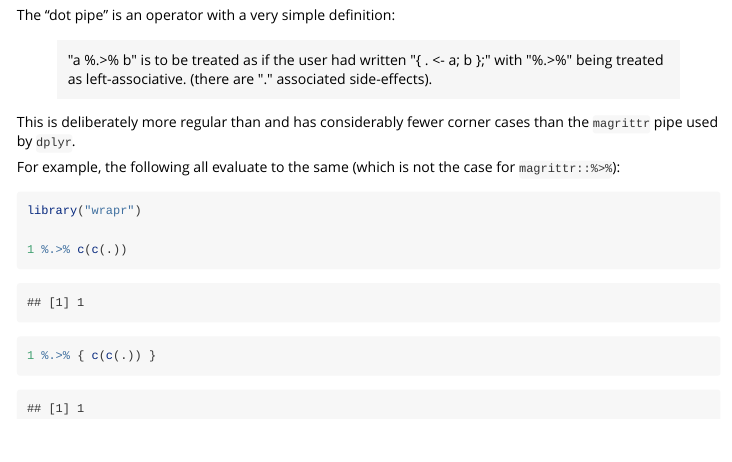
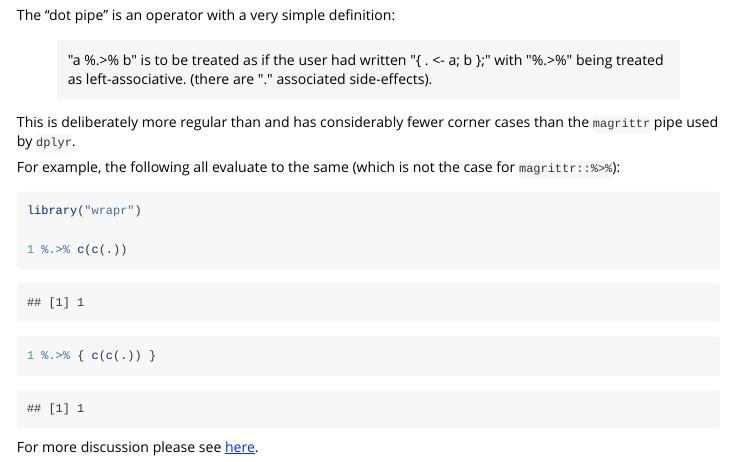
Before and after one commit to WinVector/wrapr, an R Markdown document (vignettes/dot_pipe.Rmd): the page in a window 1100 px wide, from 150 px down. Rendered offline with R 4.5, knitr and Pandoc, with nearby package versions.

Commit message:
add link

````diff
--- a/vignettes/dot_pipe.Rmd
+++ b/vignettes/dot_pipe.Rmd
@@ -23,3 +23,5 @@ library("wrapr")
 1 %.>% c(c(.))
 1 %.>% { c(c(.)) }
 ```
+
+For more discussion please see [here](http://www.win-vector.com/blog/2017/07/in-praise-of-syntactic-sugar/).
````
